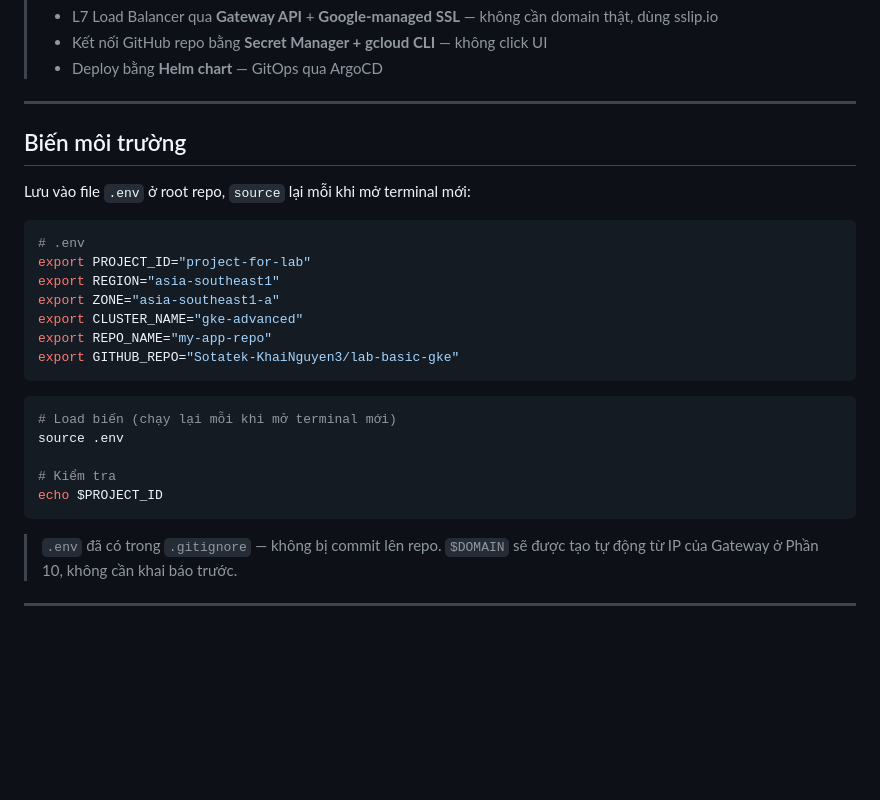
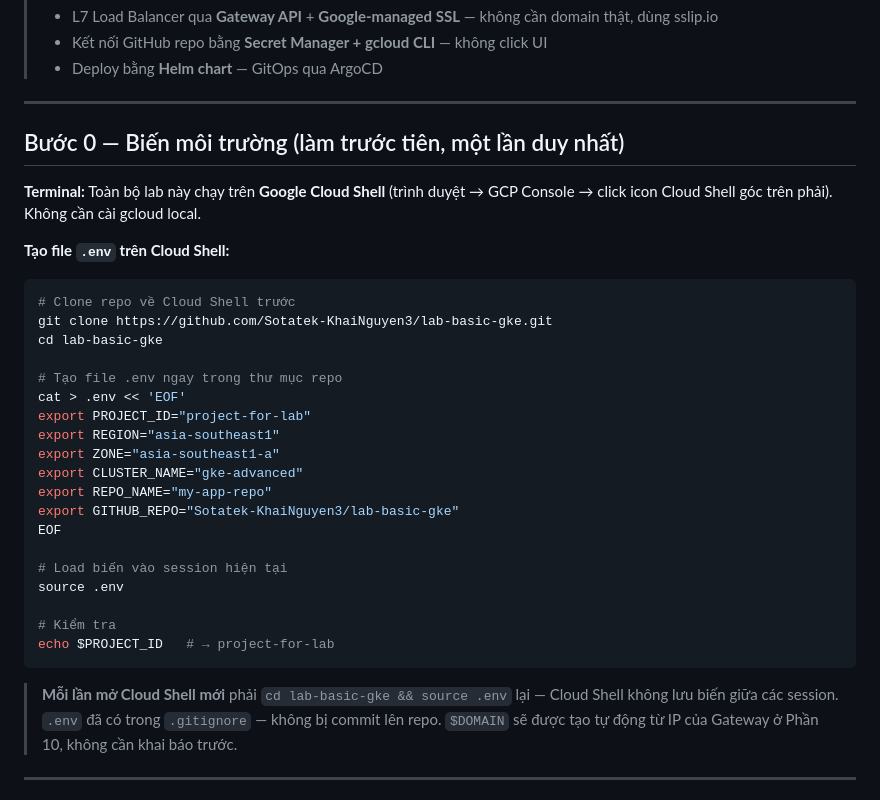
Before and after one commit to Sotatek-KhaiNguyen3/lab-basic-gke, a Markdown page: advancedgke.md, the part around the change. Rendered like a GitHub page; blank space fills up the shorter version.

Commit message:
advanced

````diff
--- a/advancedgke.md
+++ b/advancedgke.md
@@ -8,28 +8,35 @@
 
 ---
 
-## Biến môi trường
+## Bước 0 — Biến môi trường (làm trước tiên, một lần duy nhất)
 
-Lưu vào file `.env` ở root repo, `source` lại mỗi khi mở terminal mới:
+**Terminal:** Toàn bộ lab này chạy trên **Google Cloud Shell** (trình duyệt → GCP Console → click icon Cloud Shell góc trên phải). Không cần cài gcloud local.
+
+**Tạo file `.env` trên Cloud Shell:**
 
 ```bash
-# .env
+# Clone repo về Cloud Shell trước
+git clone https://github.com/Sotatek-KhaiNguyen3/lab-basic-gke.git
+cd lab-basic-gke
+
+# Tạo file .env ngay trong thư mục repo
+cat > .env << 'EOF'
 export PROJECT_ID="project-for-lab"
 export REGION="asia-southeast1"
 export ZONE="asia-southeast1-a"
 export CLUSTER_NAME="gke-advanced"
 export REPO_NAME="my-app-repo"
 export GITHUB_REPO="Sotatek-KhaiNguyen3/lab-basic-gke"
-```
+EOF
 
-```bash
-# Load biến (chạy lại mỗi khi mở terminal mới)
+# Load biến vào session hiện tại
 source .env
 
 # Kiểm tra
-echo $PROJECT_ID
+echo $PROJECT_ID   # → project-for-lab
 ```
 
+> **Mỗi lần mở Cloud Shell mới** phải `cd lab-basic-gke && source .env` lại — Cloud Shell không lưu biến giữa các session.
 > `.env` đã có trong `.gitignore` — không bị commit lên repo.
 > `$DOMAIN` sẽ được tạo tự động từ IP của Gateway ở Phần 10, không cần khai báo trước.
 
````
